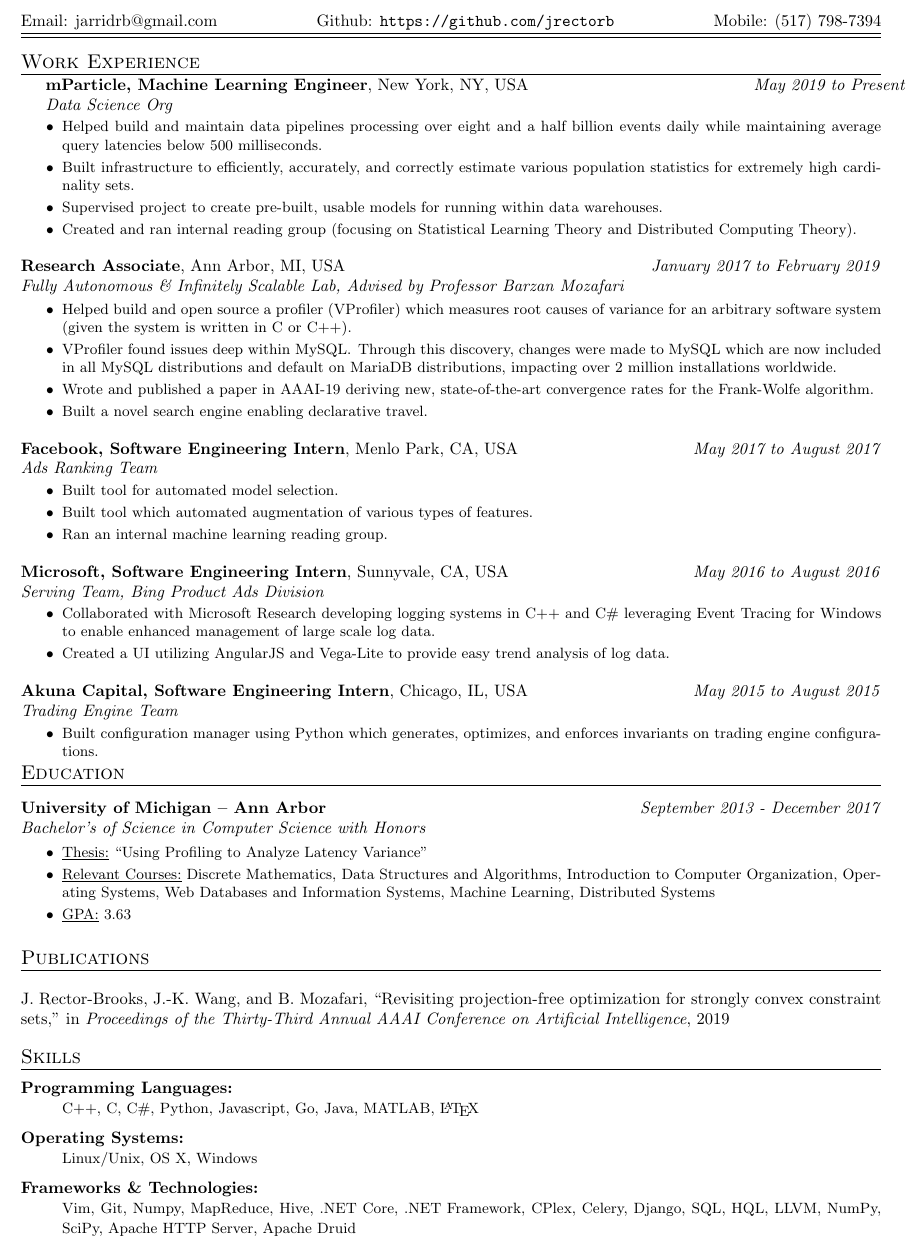
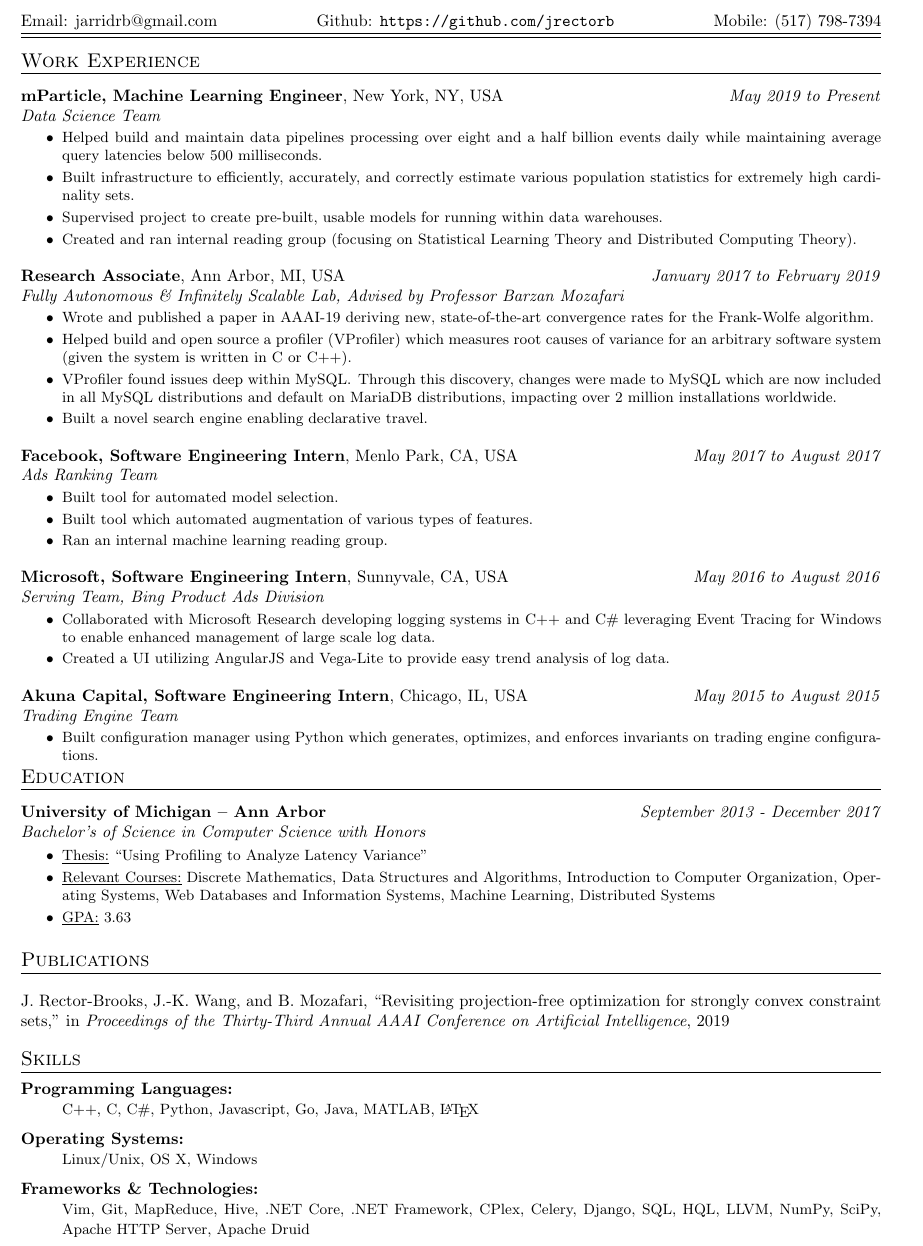
Before and after one commit to jarridrb/Resume, a LaTeX CV (JarridRectorBrooksResume.tex): part of the page, cut so that both start at the same text. Compiled offline with pdfLaTeX.

Commit message:
More changes

```diff
--- a/JarridRectorBrooksResume.tex
+++ b/JarridRectorBrooksResume.tex
@@ -85,9 +85,11 @@
 \end{tabular*}
 
 %% mParticle Machine Learning Engineer
+\noindent
+\\
 \begin{tabular*}{\textwidth}{l@{\extracolsep{\fill}}r}
 \textbf{mParticle, Machine Learning Engineer}, New York, NY, USA & \emph{May 2019 to Present} \\
-\emph{Data Science Org}
+\emph{Data Science Team}
 \end{tabular*}
 {\small
 
@@ -111,9 +113,9 @@
 
 \noindent
 \begin{itemize}
+    \item Wrote and published a paper in AAAI-19 deriving new, state-of-the-art convergence rates for the Frank-Wolfe algorithm.
     \item Helped build and open source a profiler (VProfiler) which measures root causes of variance for an arbitrary software system (given the system is written in C or C++).
     \item VProfiler found issues deep within MySQL\@.  Through this discovery, changes were made to MySQL which are now included in all MySQL distributions and default on MariaDB distributions, impacting over 2 million installations worldwide.
-    \item Wrote and published a paper in AAAI-19 deriving new, state-of-the-art convergence rates for the Frank-Wolfe algorithm.
     \item Built a novel search engine enabling declarative travel.
 \end{itemize}
 }
@@ -228,7 +230,7 @@
 
     \item[Frameworks \& Technologies:] \hfill \\
         {\small
-            Vim, Git, Numpy, MapReduce, Hive, .NET Core, .NET Framework, CPlex,
+            Vim, Git, MapReduce, Hive, .NET Core, .NET Framework, CPlex,
             Celery, Django, SQL, HQL, LLVM, NumPy, SciPy, Apache HTTP Server,
             Apache Druid
         }
```
